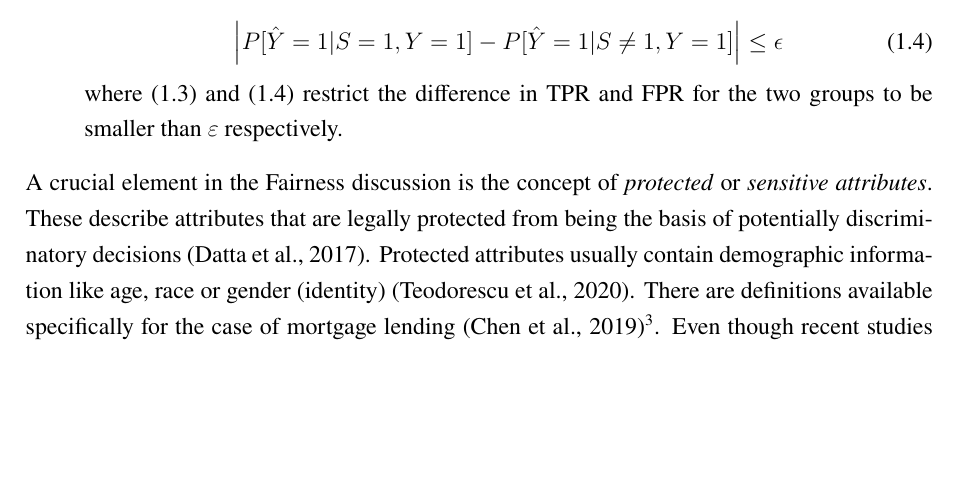
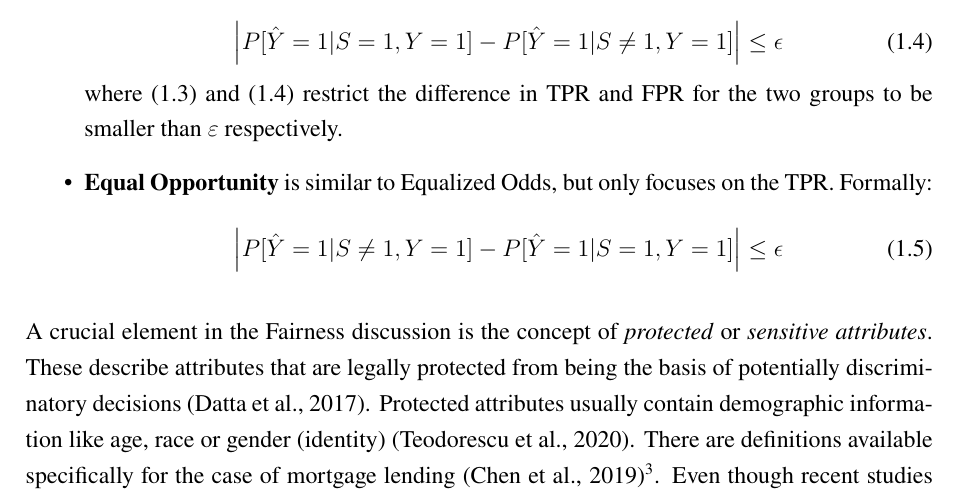
Before and after one commit to HaukeSchwarz/Thesis, a LaTeX thesis (thesis/thesis.tex, which reads thesis/chapters/main/02_Literature_Review.tex): part of page 8 of 16 before the commit and part of page 8 of 17 after it, cut so that both start at the same text, the shorter picture padded with empty space. Compiled offline with pdfLaTeX.

Commit message:
finished most important bias measures

```diff
--- a/thesis/chapters/main/02_Literature_Review.tex
+++ b/thesis/chapters/main/02_Literature_Review.tex
@@ -45,6 +45,13 @@ Measuring the impact of these biases on model fairness, several approaches have
     \addcontentsline{frm}{formulas}{\protect\numberline{\theequation}\hspace{1em}Equalized Odds (2)}
     \end{equation}
     where \eqref{eq:equalized_odds_1} and \eqref{eq:equalized_odds_2} restrict the difference in TPR and FPR for the two groups to be smaller than $\varepsilon$ respectively.
+
+    \item \textbf{Equal Opportunity} is similar to Equalized Odds, but only focuses on the TPR. Formally:
+    \begin{equation}
+    \left| P[\hat{Y} = 1|S \neq 1, Y = 1] - P[\hat{Y} = 1|S = 1, Y = 1] \right| \leq \epsilon
+    \label{eq:equal_opportunity}
+    \addcontentsline{frm}{formulas}{\protect\numberline{\theequation}\hspace{1em}Equal Opportunity}
+    \end{equation}
 \end{itemize}
 
 
```
Also changed, not shown: thesis/chapters/main/02_Literature_Review.tex (2 more changed lines), 6 other files.
